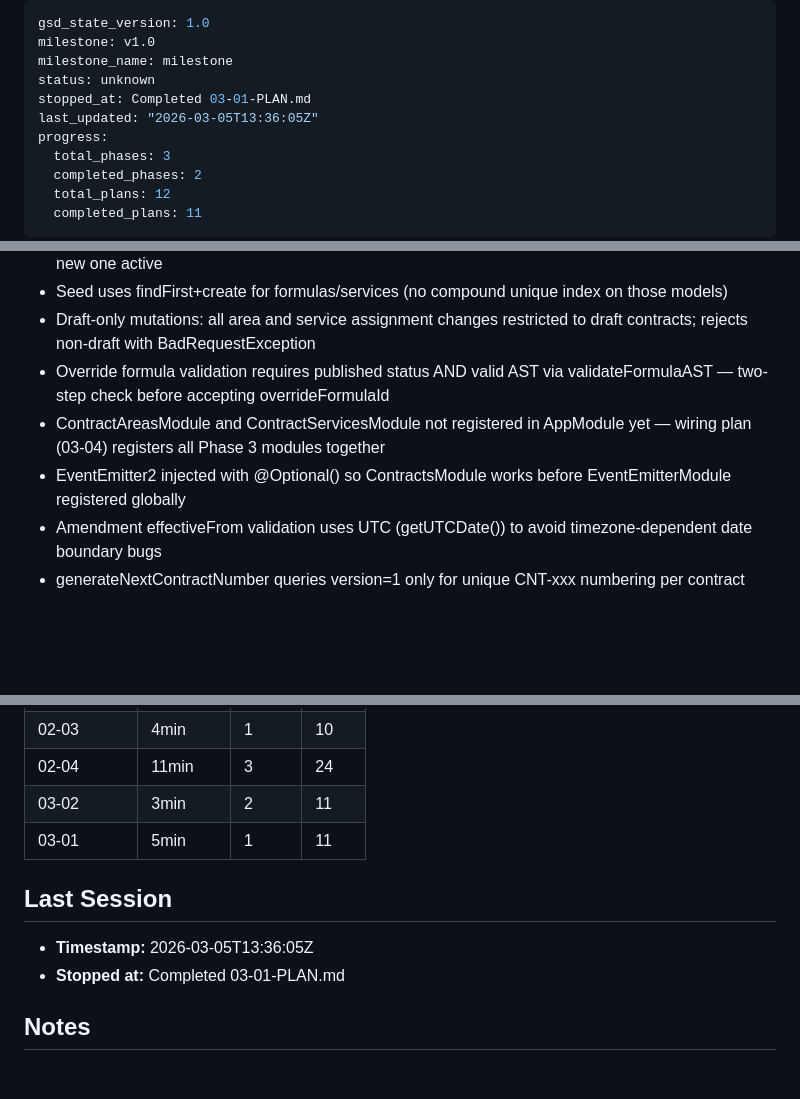
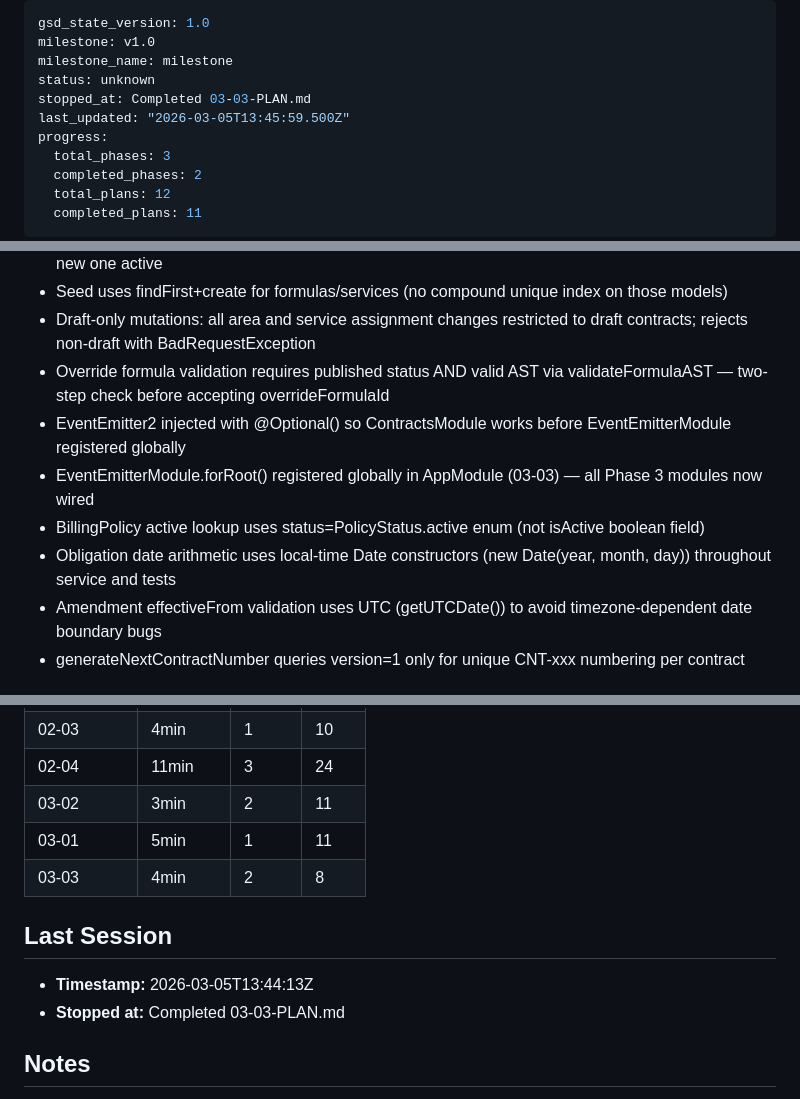
Before and after one commit to aslanmehmet306/cms-nonaero, a Markdown page: .planning/STATE.md, 3 parts joined by grey strips. GitHub-like rendering; blank space fills up the shorter version.

Commit message:
docs(03-03): complete obligation schedule generation plan — 21 tests pass, 192 total
- 03-03-SUMMARY.md: documents ObligationsModule, event-driven generation, deviations
- STATE.md: plan 3/4 complete, Phase 3 progress updated, decisions logged
- ROADMAP.md: Phase 3 progress updated (3/4 summaries)

```diff
--- a/.planning/STATE.md
+++ b/.planning/STATE.md
@@ -3,8 +3,8 @@ gsd_state_version: 1.0
 milestone: v1.0
 milestone_name: milestone
 status: unknown
-stopped_at: Completed 03-01-PLAN.md
-last_updated: "2026-03-05T13:36:05Z"
+stopped_at: Completed 03-03-PLAN.md
+last_updated: "2026-03-05T13:45:59.500Z"
 progress:
   total_phases: 3
   completed_phases: 2
@@ -79,8 +79,10 @@ Plan 2 of 4 complete (03-01 + 03-02 done; 03-03, 03-04 remaining)
 - Seed uses findFirst+create for formulas/services (no compound unique index on those models)
 - Draft-only mutations: all area and service assignment changes restricted to draft contracts; rejects non-draft with BadRequestException
 - Override formula validation requires published status AND valid AST via validateFormulaAST — two-step check before accepting overrideFormulaId
-- ContractAreasModule and ContractServicesModule not registered in AppModule yet — wiring plan (03-04) registers all Phase 3 modules together
 - EventEmitter2 injected with @Optional() so ContractsModule works before EventEmitterModule registered globally
+- EventEmitterModule.forRoot() registered globally in AppModule (03-03) — all Phase 3 modules now wired
+- BillingPolicy active lookup uses status=PolicyStatus.active enum (not isActive boolean field)
+- Obligation date arithmetic uses local-time Date constructors (new Date(year, month, day)) throughout service and tests
 - Amendment effectiveFrom validation uses UTC (getUTCDate()) to avoid timezone-dependent date boundary bugs
 - generateNextContractNumber queries version=1 only for unique CNT-xxx numbering per contract
 
@@ -116,11 +119,12 @@ Plan 2 of 4 complete (03-01 + 03-02 done; 03-03, 03-04 remaining)
 | 02-04      | 11min    | 3     | 24    |
 | 03-02      | 3min     | 2     | 11    |
 | 03-01      | 5min     | 1     | 11    |
+| 03-03      | 4min     | 2     | 8     |
 
 ## Last Session
 
-- **Timestamp:** 2026-03-05T13:36:05Z
-- **Stopped at:** Completed 03-01-PLAN.md
+- **Timestamp:** 2026-03-05T13:44:13Z
+- **Stopped at:** Completed 03-03-PLAN.md
 
 ## Notes
 
```
Also changed, not shown: other parts of .planning/STATE.md (+3 -2 lines), .planning/ROADMAP.md (+1 -1 lines), 1 other file.
